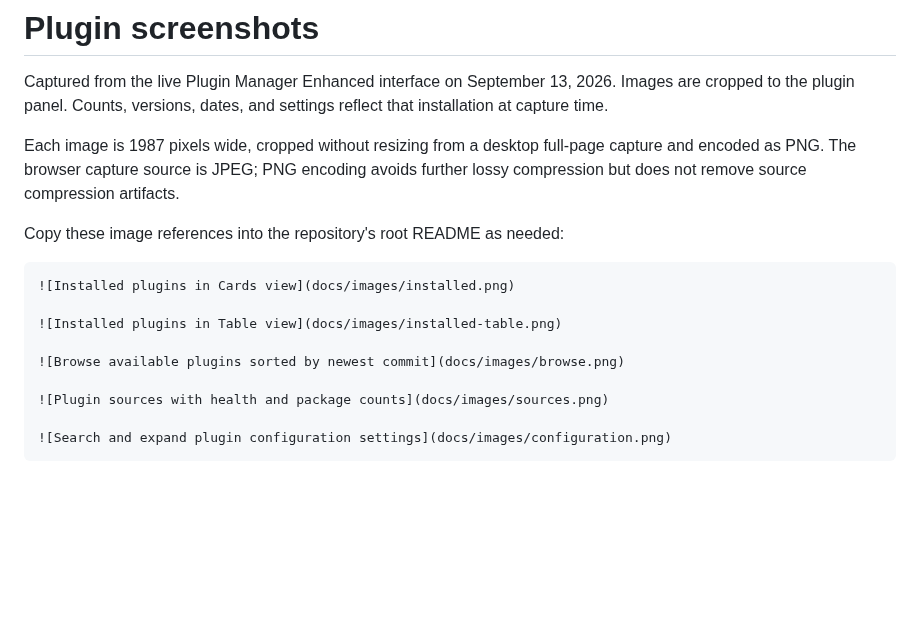
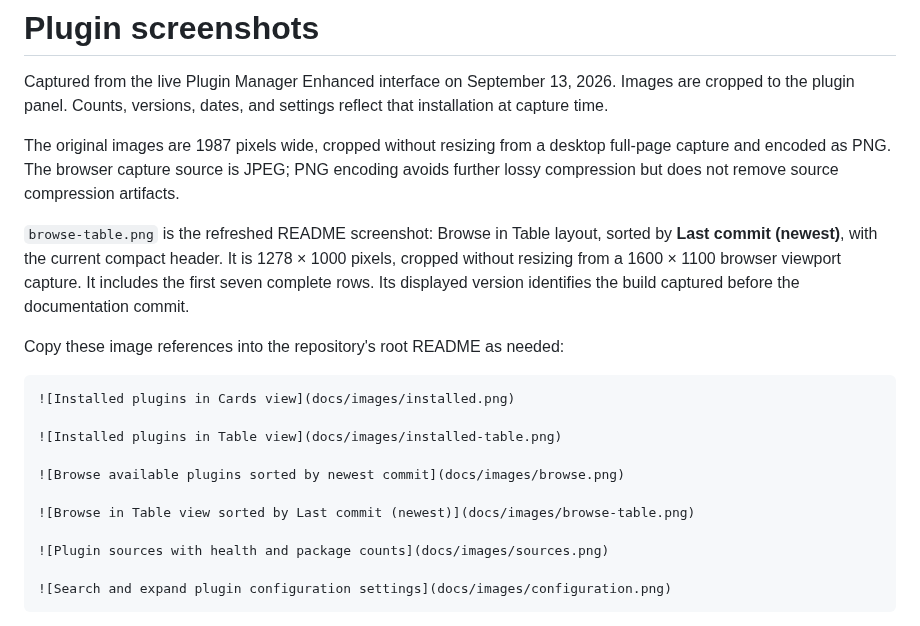
Before and after one commit to RyanAtNight/stash-plugin-manager-enhanced, a Markdown page: docs/images/README.md, the part around the change. GitHub-like rendering; blank space fills up the shorter version.

Commit message:
docs: feature Browse table in README
Show the current header and available plugins sorted by newest commit.

```diff
--- a/docs/images/README.md
+++ b/docs/images/README.md
@@ -4,10 +4,16 @@ Captured from the live Plugin Manager Enhanced interface on September 13, 2026.
 Images are cropped to the plugin panel. Counts, versions, dates, and settings
 reflect that installation at capture time.
 
-Each image is 1987 pixels wide, cropped without resizing from a desktop
+The original images are 1987 pixels wide, cropped without resizing from a desktop
 full-page capture and encoded as PNG. The browser capture source is JPEG;
 PNG encoding avoids further lossy compression but does not remove source
 compression artifacts.
+
+`browse-table.png` is the refreshed README screenshot: Browse in Table layout,
+sorted by **Last commit (newest)**, with the current compact header. It is
+1278 × 1000 pixels, cropped without resizing from a 1600 × 1100 browser
+viewport capture. It includes the first seven complete rows. Its displayed
+version identifies the build captured before the documentation commit.
 
 Copy these image references into the repository's root README as needed:
 
@@ -18,6 +24,8 @@ Copy these image references into the repository's root README as needed:
 
 ![Browse available plugins sorted by newest commit](docs/images/browse.png)
 
+![Browse in Table view sorted by Last commit (newest)](docs/images/browse-table.png)
+
 ![Plugin sources with health and package counts](docs/images/sources.png)
 
 ![Search and expand plugin configuration settings](docs/images/configuration.png)
```
Also changed, not shown: README.md (+1 -1 lines), docs/images/browse-table.png (added).
